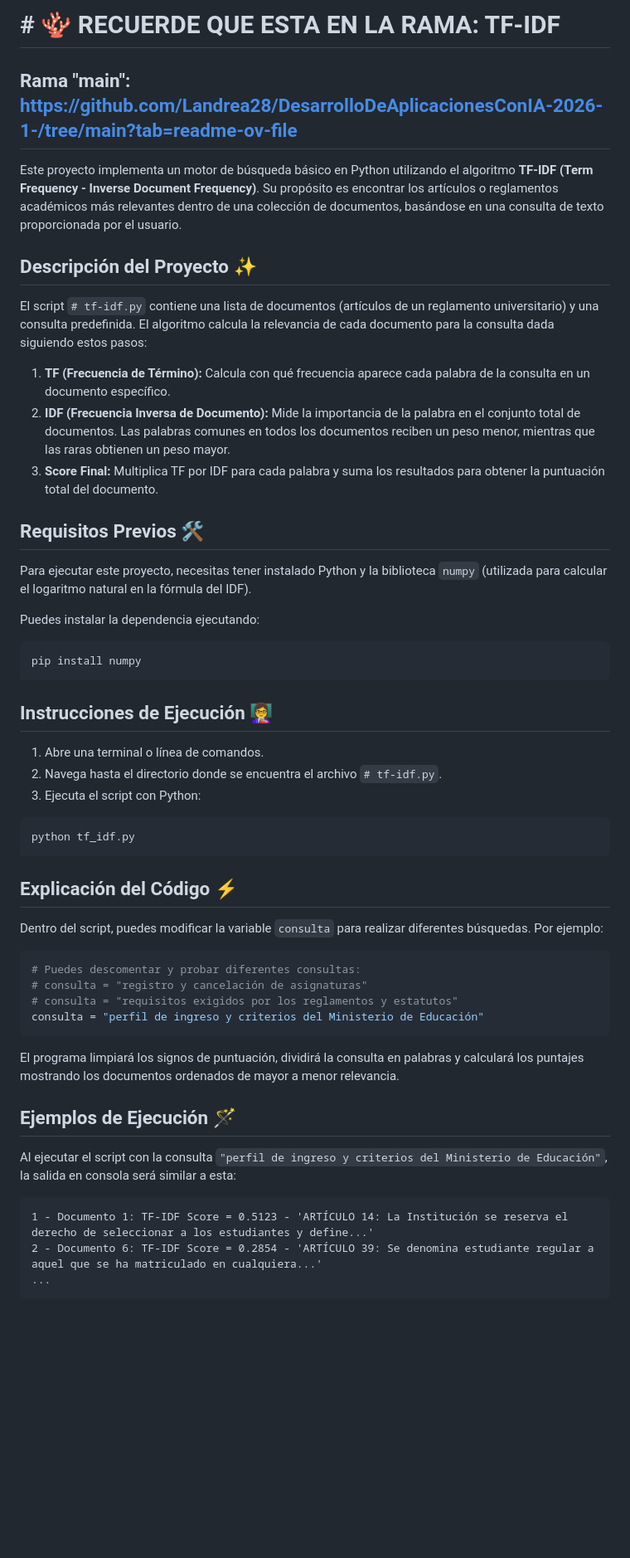
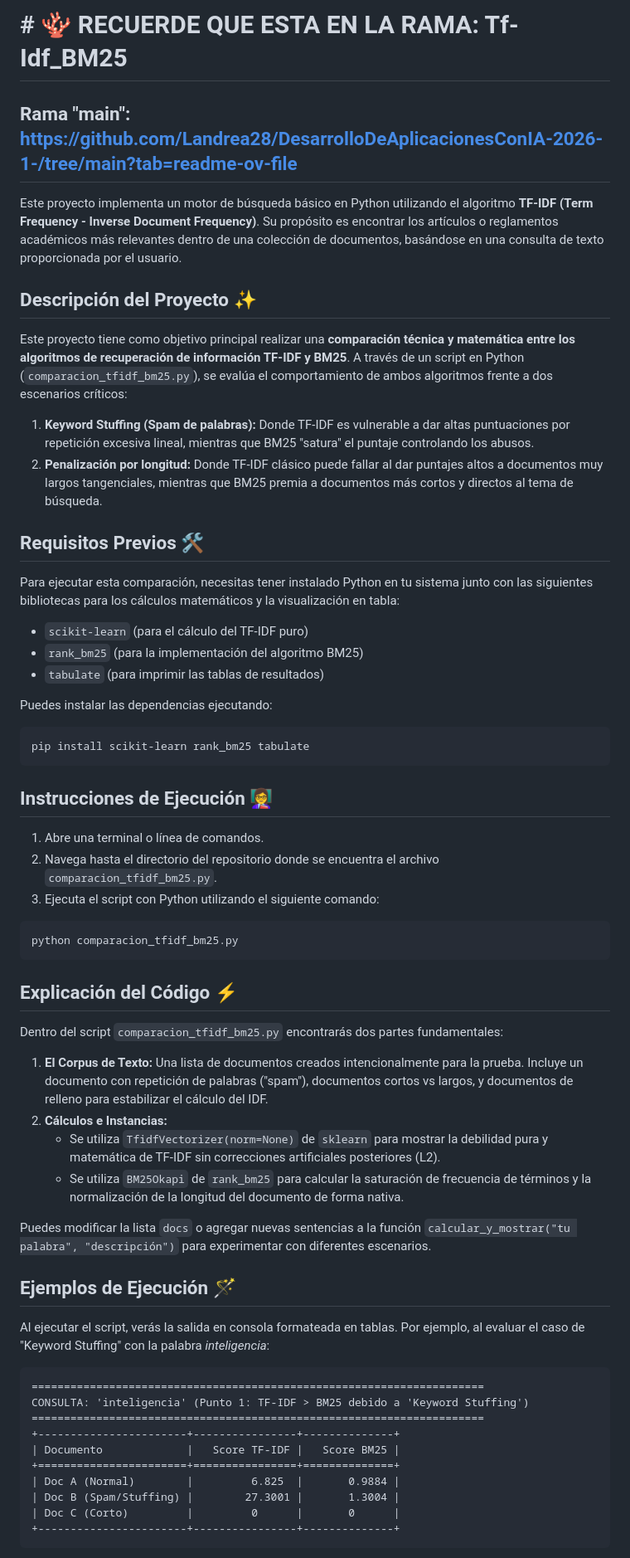
Before and after one commit to Landrea28/DesarrolloDeAplicacionesConIA-2026-1-, a Markdown page: README.md, the part around the change printed below. Shown: that part at 83% size. Rendered like a GitHub page; blank space fills up the shorter version.

Commit message:
feat: comparacion_tfidf_bm25

````diff
--- a/README.md
+++ b/README.md
@@ -1,55 +1,61 @@
-# # 🪸 RECUERDE QUE ESTA EN LA RAMA: TF-IDF
+# # 🪸 RECUERDE QUE ESTA EN LA RAMA: Tf-Idf_BM25
 ## Rama "main": https://github.com/Landrea28/DesarrolloDeAplicacionesConIA-2026-1-/tree/main?tab=readme-ov-file
 
 Este proyecto implementa un motor de búsqueda básico en Python utilizando el algoritmo **TF-IDF (Term Frequency - Inverse Document Frequency)**. Su propósito es encontrar los artículos o reglamentos académicos más relevantes dentro de una colección de documentos, basándose en una consulta de texto proporcionada por el usuario.
 
 ## Descripción del Proyecto ✨
 
-El script `# tf-idf.py` contiene una lista de documentos (artículos de un reglamento universitario) y una consulta predefinida. El algoritmo calcula la relevancia de cada documento para la consulta dada siguiendo estos pasos:
-
-1. **TF (Frecuencia de Término):** Calcula con qué frecuencia aparece cada palabra de la consulta en un documento específico.
-2. **IDF (Frecuencia Inversa de Documento):** Mide la importancia de la palabra en el conjunto total de documentos. Las palabras comunes en todos los documentos reciben un peso menor, mientras que las raras obtienen un peso mayor.
-3. **Score Final:** Multiplica TF por IDF para cada palabra y suma los resultados para obtener la puntuación total del documento.
+Este proyecto tiene como objetivo principal realizar una **comparación técnica y matemática entre los algoritmos de recuperación de información TF-IDF y BM25**. A través de un script en Python (`comparacion_tfidf_bm25.py`), se evalúa el comportamiento de ambos algoritmos frente a dos escenarios críticos:
+1. **Keyword Stuffing (Spam de palabras):** Donde TF-IDF es vulnerable a dar altas puntuaciones por repetición excesiva lineal, mientras que BM25 "satura" el puntaje controlando los abusos.
+2. **Penalización por longitud:** Donde TF-IDF clásico puede fallar al dar puntajes altos a documentos muy largos tangenciales, mientras que BM25 premia a documentos más cortos y directos al tema de búsqueda.
 
 ## Requisitos Previos 🛠️
 
-Para ejecutar este proyecto, necesitas tener instalado Python y la biblioteca `numpy` (utilizada para calcular el logaritmo natural en la fórmula del IDF).
+Para ejecutar esta comparación, necesitas tener instalado Python en tu sistema junto con las siguientes bibliotecas para los cálculos matemáticos y la visualización en tabla:
 
-Puedes instalar la dependencia ejecutando:
+- `scikit-learn` (para el cálculo del TF-IDF puro)
+- `rank_bm25` (para la implementación del algoritmo BM25)
+- `tabulate` (para imprimir las tablas de resultados)
+
+Puedes instalar las dependencias ejecutando:
 
 ```bash
-pip install numpy
+pip install scikit-learn rank_bm25 tabulate
 ```
 
 ## Instrucciones de Ejecución 👩‍🏫
 
 1. Abre una terminal o línea de comandos.
-2. Navega hasta el directorio donde se encuentra el archivo `# tf-idf.py`.
-3. Ejecuta el script con Python:
+2. Navega hasta el directorio del repositorio donde se encuentra el archivo `comparacion_tfidf_bm25.py`.
+3. Ejecuta el script con Python utilizando el siguiente comando:
 
 ```bash
-python tf_idf.py
+python comparacion_tfidf_bm25.py
 ```
 
 ## Explicación del Código ⚡
 
-Dentro del script, puedes modificar la variable `consulta` para realizar diferentes búsquedas. Por ejemplo:
+Dentro del script `comparacion_tfidf_bm25.py` encontrarás dos partes fundamentales:
+1. **El Corpus de Texto:** Una lista de documentos creados intencionalmente para la prueba. Incluye un documento con repetición de palabras ("spam"), documentos cortos vs largos, y documentos de relleno para estabilizar el cálculo del IDF.
+2. **Cálculos e Instancias:**
+   - Se utiliza `TfidfVectorizer(norm=None)` de `sklearn` para mostrar la debilidad pura y matemática de TF-IDF sin correcciones artificiales posteriores (L2).
+   - Se utiliza `BM25Okapi` de `rank_bm25` para calcular la saturación de frecuencia de términos y la normalización de la longitud del documento de forma nativa.
 
-```python
-# Puedes descomentar y probar diferentes consultas:
-# consulta = "registro y cancelación de asignaturas"
-# consulta = "requisitos exigidos por los reglamentos y estatutos"
-consulta = "perfil de ingreso y criterios del Ministerio de Educación"
-```
-
-El programa limpiará los signos de puntuación, dividirá la consulta en palabras y calculará los puntajes mostrando los documentos ordenados de mayor a menor relevancia.
+Puedes modificar la lista `docs` o agregar nuevas sentencias a la función `calcular_y_mostrar("tu palabra", "descripción")` para experimentar con diferentes escenarios.
 
 ## Ejemplos de Ejecución 🪄
 
-Al ejecutar el script con la consulta `"perfil de ingreso y criterios del Ministerio de Educación"`, la salida en consola será similar a esta:
+Al ejecutar el script, verás la salida en consola formateada en tablas. Por ejemplo, al evaluar el caso de "Keyword Stuffing" con la palabra *inteligencia*:
 
 ```text
-1 - Documento 1: TF-IDF Score = 0.5123 - 'ARTÍCULO 14: La Institución se reserva el derecho de seleccionar a los estudiantes y define...'
-2 - Documento 6: TF-IDF Score = 0.2854 - 'ARTÍCULO 39: Se denomina estudiante regular a aquel que se ha matriculado en cualquiera...'
-...
+======================================================================
+CONSULTA: 'inteligencia' (Punto 1: TF-IDF > BM25 debido a 'Keyword Stuffing')
+======================================================================
++-----------------------+----------------+--------------+
+| Documento             |   Score TF-IDF |   Score BM25 |
++=======================+================+==============+
+| Doc A (Normal)        |         6.825  |       0.9884 |
+| Doc B (Spam/Stuffing) |        27.3001 |       1.3004 |
+| Doc C (Corto)         |         0      |       0      |
++-----------------------+----------------+--------------+
 ```
````
Also changed, not shown: other parts of README.md (+3 -8 lines), IMAGENES/Consulta.png (added), IMAGENES/Consulta1.png (deleted), IMAGENES/Consulta2.png (deleted), IMAGENES/Consulta3.png (deleted), 2 other files.
